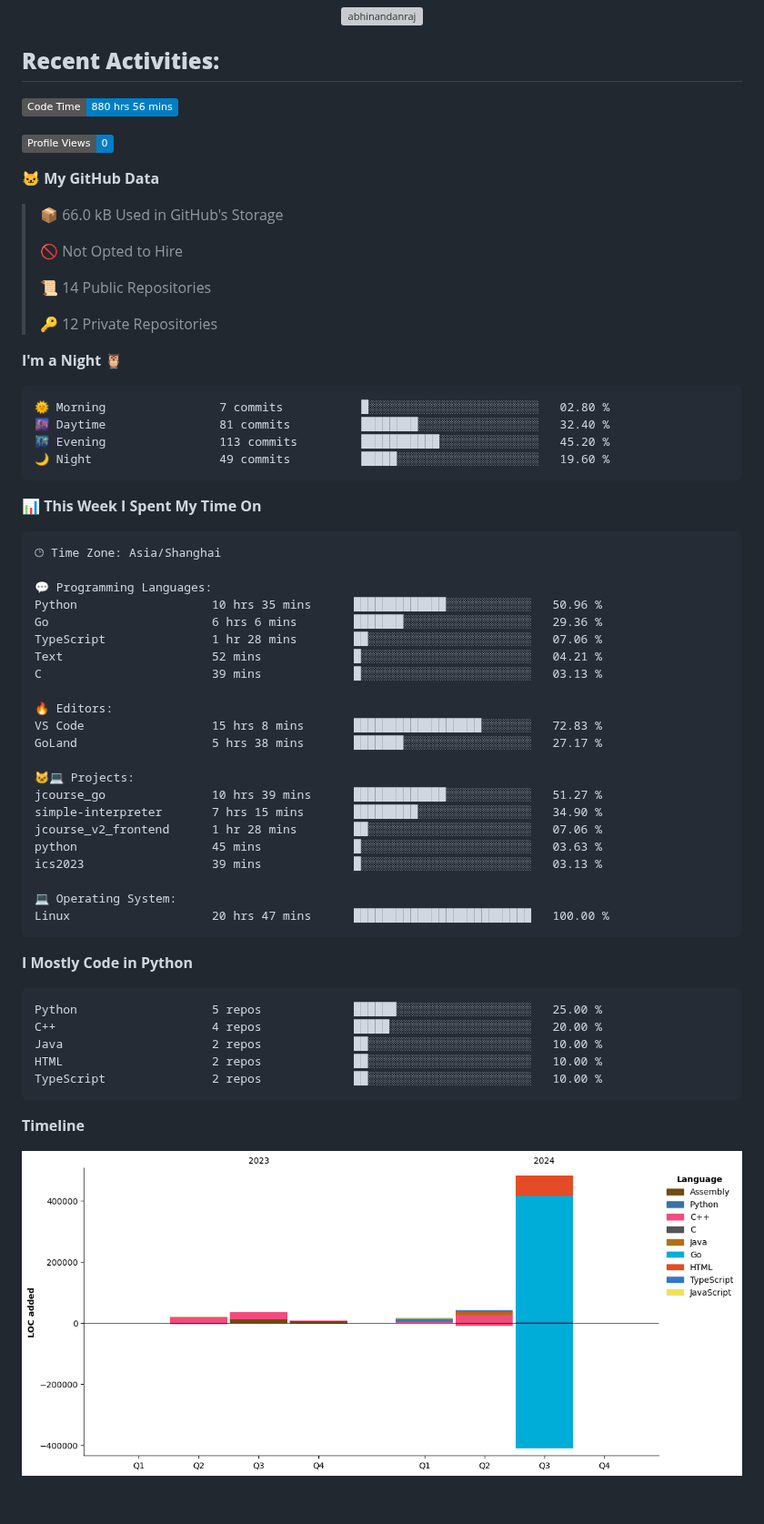
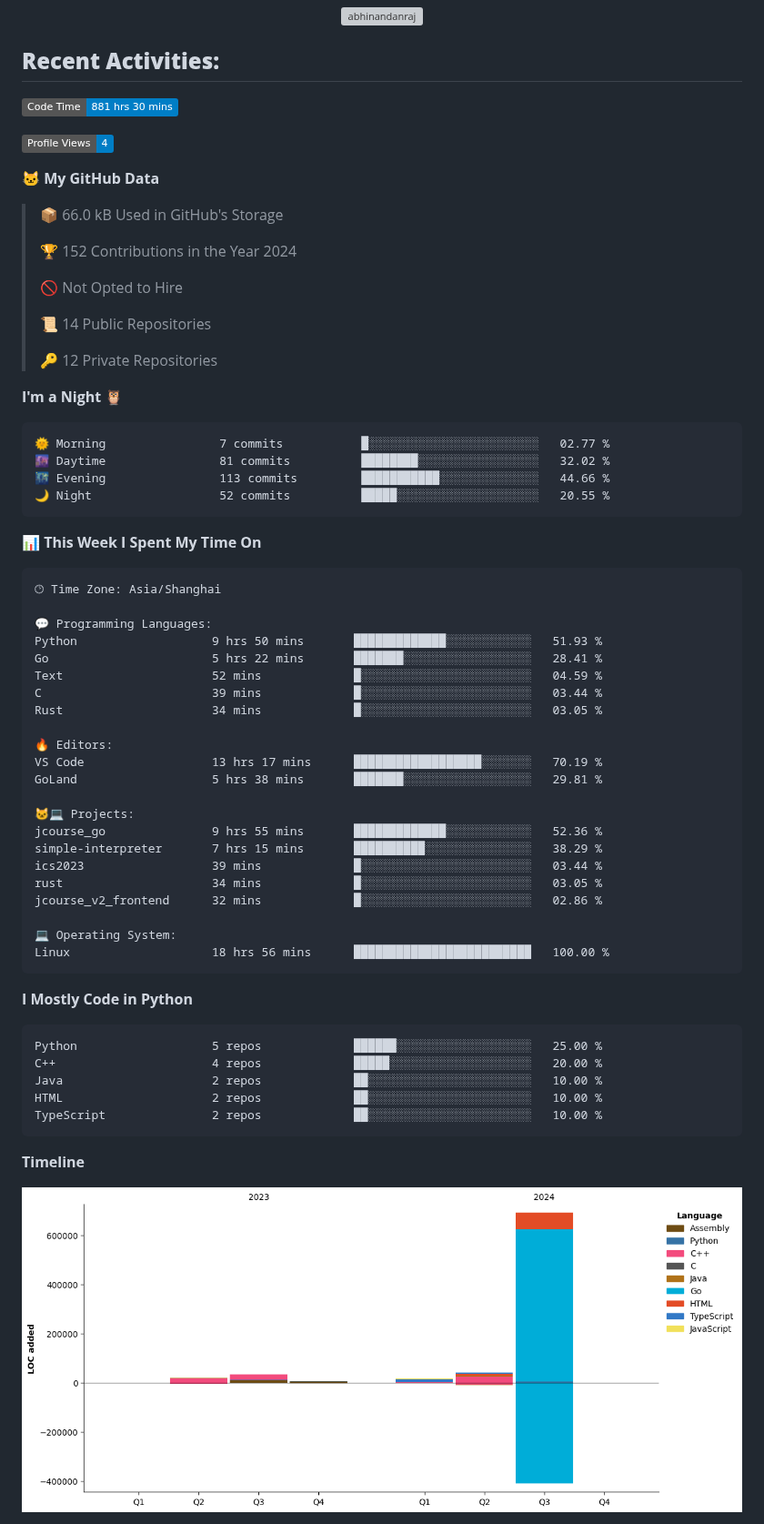
Before and after one commit to Ayanami1314/Ayanami1314, a Markdown page: README.md, the part around one of its changes. Shown at 91% size. Drawn GitHub-style; pictures changed too: assets/bar_graph.png; badges without logos; blank space fills up the shorter version; grey boxes are pictures that could not be loaded.

Commit message:
Updated with Dev Metrics

````diff
--- a/README.md
+++ b/README.md
@@ -48,13 +48,15 @@
 ## **Recent Activities:**
 
 <!--START_SECTION:waka-->
-![Code Time](http://img.shields.io/badge/Code%20Time-880%20hrs%2056%20mins-blue)
+![Code Time](http://img.shields.io/badge/Code%20Time-881%20hrs%2030%20mins-blue)
 
-![Profile Views](http://img.shields.io/badge/Profile%20Views-0-blue)
+![Profile Views](http://img.shields.io/badge/Profile%20Views-4-blue)
 
 **🐱 My GitHub Data**
 
 > 📦 66.0 kB Used in GitHub's Storage
+ >
+> 🏆 152 Contributions in the Year 2024
  >
 > 🚫 Not Opted to Hire
  >
@@ -65,10 +67,10 @@
 **I'm a Night 🦉**
 
 ```text
-🌞 Morning                7 commits           █░░░░░░░░░░░░░░░░░░░░░░░░   02.80 %
-🌆 Daytime                81 commits          ████████░░░░░░░░░░░░░░░░░   32.40 %
-🌃 Evening                113 commits         ███████████░░░░░░░░░░░░░░   45.20 %
-🌙 Night                  49 commits          █████░░░░░░░░░░░░░░░░░░░░   19.60 %
+🌞 Morning                7 commits           █░░░░░░░░░░░░░░░░░░░░░░░░   02.77 %
+🌆 Daytime                81 commits          ████████░░░░░░░░░░░░░░░░░   32.02 %
+🌃 Evening                113 commits         ███████████░░░░░░░░░░░░░░   44.66 %
+🌙 Night                  52 commits          █████░░░░░░░░░░░░░░░░░░░░   20.55 %
 ```
 
 
@@ -78,25 +80,25 @@
 🕑︎ Time Zone: Asia/Shanghai
 
 💬 Programming Languages:
-Python                   10 hrs 35 mins      █████████████░░░░░░░░░░░░   50.96 %
-Go                       6 hrs 6 mins        ███████░░░░░░░░░░░░░░░░░░   29.36 %
-TypeScript               1 hr 28 mins        ██░░░░░░░░░░░░░░░░░░░░░░░   07.06 %
-Text                     52 mins             █░░░░░░░░░░░░░░░░░░░░░░░░   04.21 %
-C                        39 mins             █░░░░░░░░░░░░░░░░░░░░░░░░   03.13 %
+Python                   9 hrs 50 mins       █████████████░░░░░░░░░░░░   51.93 %
+Go                       5 hrs 22 mins       ███████░░░░░░░░░░░░░░░░░░   28.41 %
+Text                     52 mins             █░░░░░░░░░░░░░░░░░░░░░░░░   04.59 %
+C                        39 mins             █░░░░░░░░░░░░░░░░░░░░░░░░   03.44 %
+Rust                     34 mins             █░░░░░░░░░░░░░░░░░░░░░░░░   03.05 %
 
 🔥 Editors:
-VS Code                  15 hrs 8 mins       ██████████████████░░░░░░░   72.83 %
-GoLand                   5 hrs 38 mins       ███████░░░░░░░░░░░░░░░░░░   27.17 %
+VS Code                  13 hrs 17 mins      ██████████████████░░░░░░░   70.19 %
+GoLand                   5 hrs 38 mins       ███████░░░░░░░░░░░░░░░░░░   29.81 %
 
 🐱‍💻 Projects:
-jcourse_go               10 hrs 39 mins      █████████████░░░░░░░░░░░░   51.27 %
-simple-interpreter       7 hrs 15 mins       █████████░░░░░░░░░░░░░░░░   34.90 %
-jcourse_v2_frontend      1 hr 28 mins        ██░░░░░░░░░░░░░░░░░░░░░░░   07.06 %
-python                   45 mins             █░░░░░░░░░░░░░░░░░░░░░░░░   03.63 %
-ics2023                  39 mins             █░░░░░░░░░░░░░░░░░░░░░░░░   03.13 %
+jcourse_go               9 hrs 55 mins       █████████████░░░░░░░░░░░░   52.36 %
+simple-interpreter       7 hrs 15 mins       ██████████░░░░░░░░░░░░░░░   38.29 %
+ics2023                  39 mins             █░░░░░░░░░░░░░░░░░░░░░░░░   03.44 %
+rust                     34 mins             █░░░░░░░░░░░░░░░░░░░░░░░░   03.05 %
+jcourse_v2_frontend      32 mins             █░░░░░░░░░░░░░░░░░░░░░░░░   02.86 %
 
 💻 Operating System:
-Linux                    20 hrs 47 mins      █████████████████████████   100.00 %
+Linux                    18 hrs 56 mins      █████████████████████████   100.00 %
 ```
 
 **I Mostly Code in Python**
````
Also changed, not shown: other parts of README.md (+1 -1 lines).
